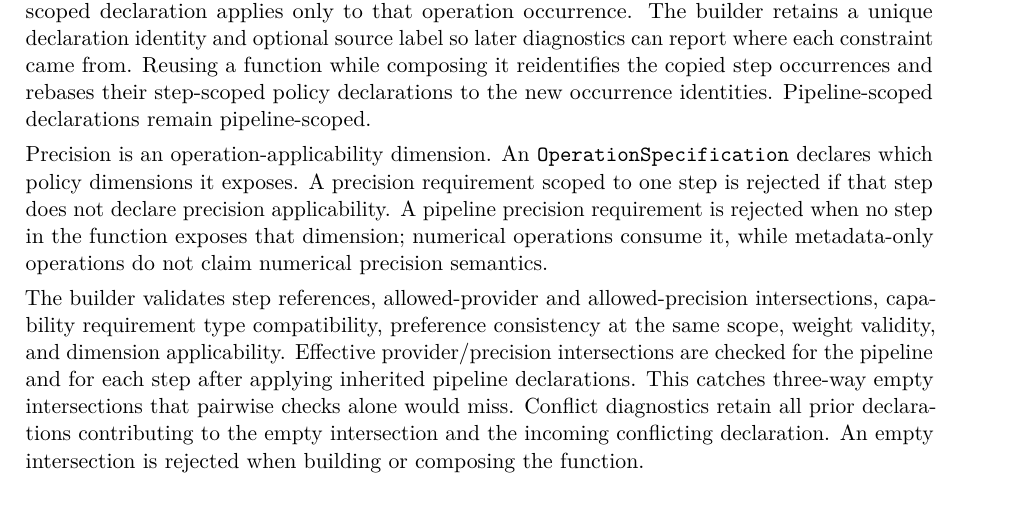
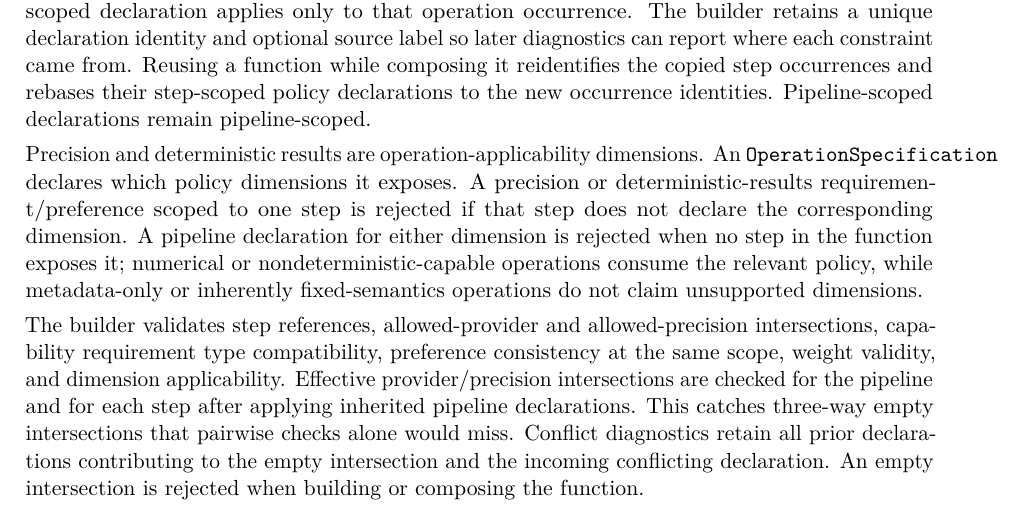
Before and after one commit to Shennagyp/ImageProcessing, a LaTeX document (docs/research/architecture/ImageProcessing-Architecture.tex): part of page 28 of 46, cut so that both start at the same text. Compiled offline with pdfLaTeX.

Commit message:
Document determinism applicability in qualification policy

```diff
--- a/docs/research/architecture/ImageProcessing-Architecture.tex
+++ b/docs/research/architecture/ImageProcessing-Architecture.tex
@@ -817,7 +817,7 @@ let pipeline = try correction
 
 The supported scopes are pipeline-wide and a concrete \texttt{OperationStepIdentifier}. A step-scoped declaration applies only to that operation occurrence. The builder retains a unique declaration identity and optional source label so later diagnostics can report where each constraint came from. Reusing a function while composing it reidentifies the copied step occurrences and rebases their step-scoped policy declarations to the new occurrence identities. Pipeline-scoped declarations remain pipeline-scoped.
 
-Precision is an operation-applicability dimension. An \texttt{OperationSpecification} declares which policy dimensions it exposes. A precision requirement scoped to one step is rejected if that step does not declare precision applicability. A pipeline precision requirement is rejected when no step in the function exposes that dimension; numerical operations consume it, while metadata-only operations do not claim numerical precision semantics.
+Precision and deterministic results are operation-applicability dimensions. An \texttt{OperationSpecification} declares which policy dimensions it exposes. A precision or deterministic-results requirement/preference scoped to one step is rejected if that step does not declare the corresponding dimension. A pipeline declaration for either dimension is rejected when no step in the function exposes it; numerical or nondeterministic-capable operations consume the relevant policy, while metadata-only or inherently fixed-semantics operations do not claim unsupported dimensions.
 
 The builder validates step references, allowed-provider and allowed-precision intersections, capability requirement type compatibility, preference consistency at the same scope, weight validity, and dimension applicability. Effective provider/precision intersections are checked for the pipeline and for each step after applying inherited pipeline declarations. This catches three-way empty intersections that pairwise checks alone would miss. Conflict diagnostics retain all prior declarations contributing to the empty intersection and the incoming conflicting declaration. An empty intersection is rejected when building or composing the function.
 
```
